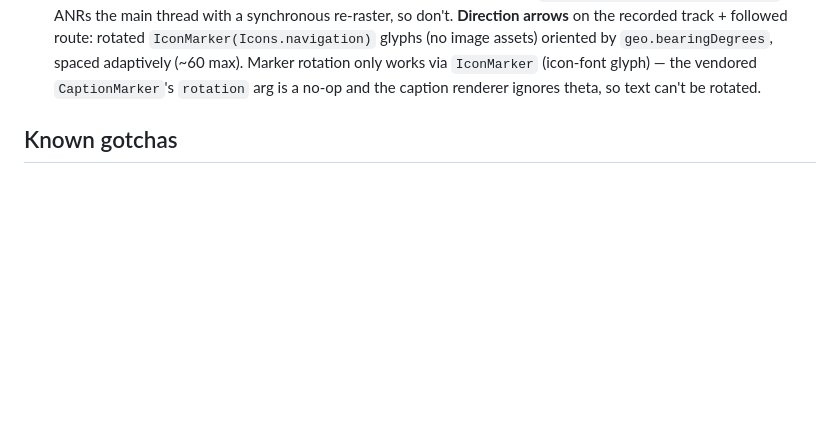
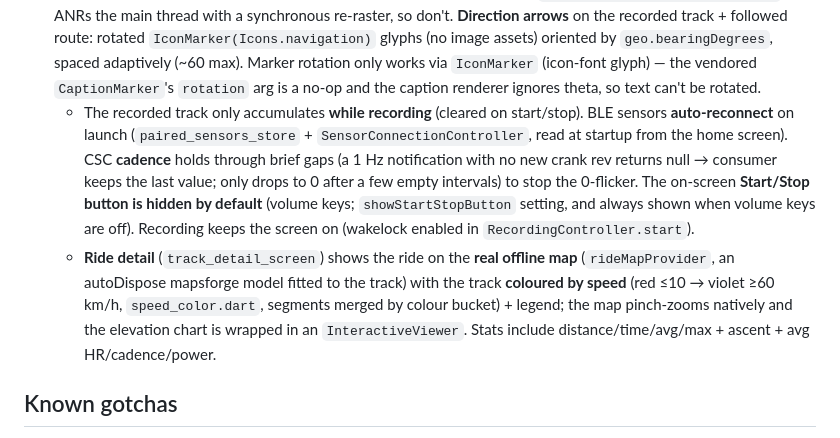
Before and after one commit to orgi/cycle, a Markdown page: CLAUDE.md, the part around the change. Rendered like a GitHub page; blank space fills up the shorter version.

Commit message:
Docs: record cadence/sensor/button/ride-detail changes
Co-Authored-By: Claude Opus 4.8 (1M context) <noreply@anthropic.com>

```diff
--- a/CLAUDE.md
+++ b/CLAUDE.md
@@ -221,6 +221,18 @@ This machine has no local Flutter/Android SDK; the toolchain runs in a container
   spaced adaptively (~60 max). Marker rotation only works via `IconMarker` (icon-font glyph) —
   the vendored `CaptionMarker`'s `rotation` arg is a no-op and the caption renderer ignores
   theta, so text can't be rotated.
+  * The recorded track only accumulates **while recording** (cleared on start/stop). BLE
+    sensors **auto-reconnect** on launch (`paired_sensors_store` + `SensorConnectionController`,
+    read at startup from the home screen). CSC **cadence** holds through brief gaps (a 1 Hz
+    notification with no new crank rev returns null → consumer keeps the last value; only drops
+    to 0 after a few empty intervals) to stop the 0-flicker. The on-screen **Start/Stop button
+    is hidden by default** (volume keys; `showStartStopButton` setting, and always shown when
+    volume keys are off). Recording keeps the screen on (wakelock enabled in `RecordingController.start`).
+  * **Ride detail** (`track_detail_screen`) shows the ride on the **real offline map**
+    (`rideMapProvider`, an autoDispose mapsforge model fitted to the track) with the track
+    **coloured by speed** (red ≤10 → violet ≥60 km/h, `speed_color.dart`, segments merged by
+    colour bucket) + legend; the map pinch-zooms natively and the elevation chart is wrapped in
+    an `InteractiveViewer`. Stats include distance/time/avg/max + ascent + avg HR/cadence/power.
 
 ## Known gotchas
 
```
